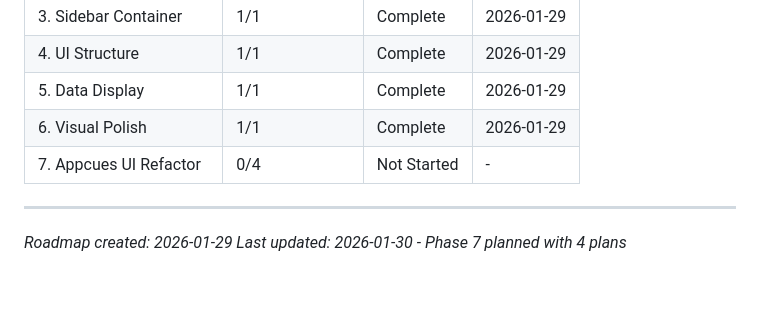
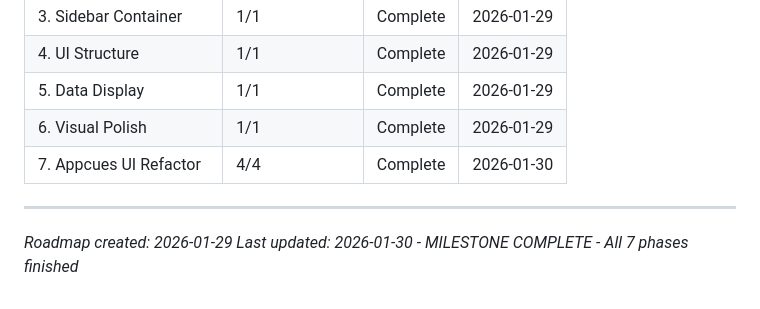
Before and after one commit to appcues/sdk-chrome-extension-install-demo-app, a Markdown page: .planning/ROADMAP.md, the part around one of its changes. GitHub-like rendering.

```diff
--- a/.planning/ROADMAP.md
+++ b/.planning/ROADMAP.md
@@ -155,8 +155,8 @@ Phases execute in numeric order: 1 -> 2 -> 3 -> 4 -> 5 -> 6 -> 7
 | 4. UI Structure | 1/1 | Complete | 2026-01-29 |
 | 5. Data Display | 1/1 | Complete | 2026-01-29 |
 | 6. Visual Polish | 1/1 | Complete | 2026-01-29 |
-| 7. Appcues UI Refactor | 0/4 | Not Started | - |
+| 7. Appcues UI Refactor | 4/4 | Complete | 2026-01-30 |
 
 ---
 *Roadmap created: 2026-01-29*
-*Last updated: 2026-01-30 - Phase 7 planned with 4 plans*
+*Last updated: 2026-01-30 - MILESTONE COMPLETE - All 7 phases finished*
```
Also changed, not shown: other parts of .planning/ROADMAP.md (+5 -5 lines), .planning/STATE.md (+25 -17 lines), 1 other file.
